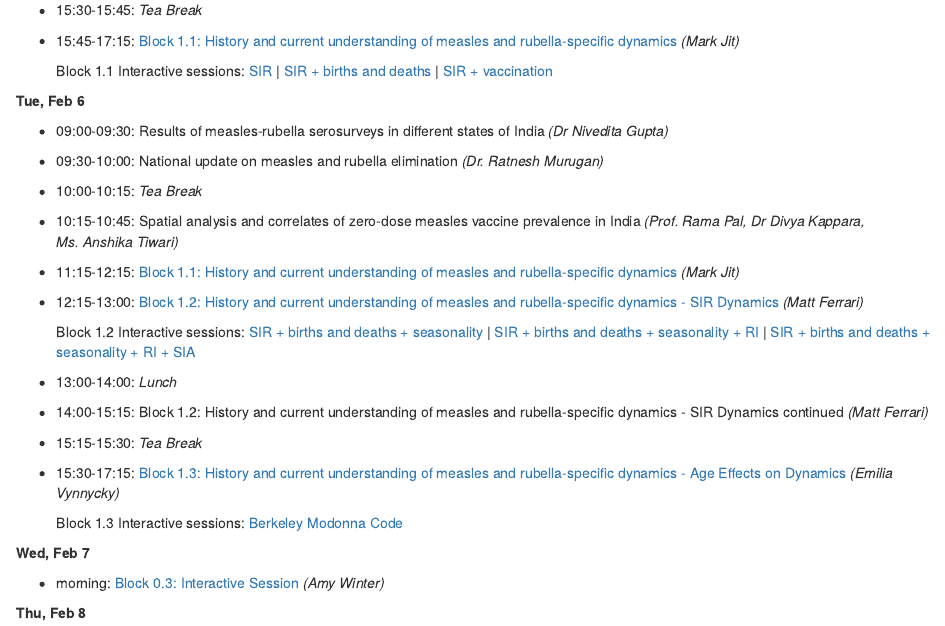
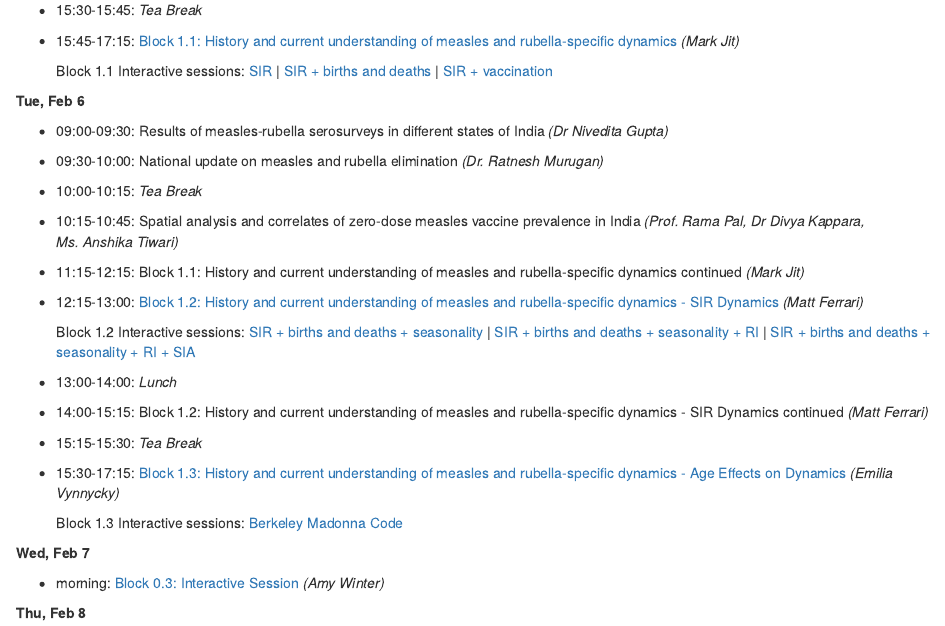
Before and after one commit to UGA-IDD/MRModelling_Workshop, an R Markdown document (index.Rmd): the page in a window 1100 px wide, from 370 px down. The pictures show the output file index.html that the author committed with the source, opened offline.

Commit message:
day2 rev

```diff
--- a/index.Rmd
+++ b/index.Rmd
@@ -29,7 +29,7 @@
 * 09:30-10:00: National update on measles and rubella elimination _(Dr. Ratnesh Murugan)_
 * 10:00-10:15: *Tea Break*
 * 10:15-10:45: Spatial analysis and correlates of zero-dose measles vaccine prevalence in India _(Prof. Rama Pal, Dr Divya Kappara, Ms. Anshika Tiwari)_
-* 11:15-12:15: [Block 1.1: History and current understanding of measles and rubella-specific dynamics](workshop_materials/block1.1_mark.pdf) _(Mark Jit)_
+* 11:15-12:15: Block 1.1: History and current understanding of measles and rubella-specific dynamics continued _(Mark Jit)_
 * 12:15-13:00: [Block 1.2: History and current understanding of measles and rubella-specific dynamics - SIR Dynamics](workshop_materials/block1.2_matt.pdf) _(Matt Ferrari)_
 
     Block 1.2 Interactive sessions:
@@ -40,7 +40,7 @@
 * 15:30-17:15: [Block 1.3: History and current understanding of measles and rubella-specific dynamics - Age Effects on Dynamics](workshop_materials/block1.3_emilia.pdf) _(Emilia Vynnycky)_
 
     Block 1.3 Interactive sessions:
-    [Berkeley Modonna Code](workshop_materials/block1.3_code.zip)
+    [Berkeley Madonna Code](workshop_materials/block1.3_code.zip)
 
 
 
```
Also changed, not shown: index.html.
